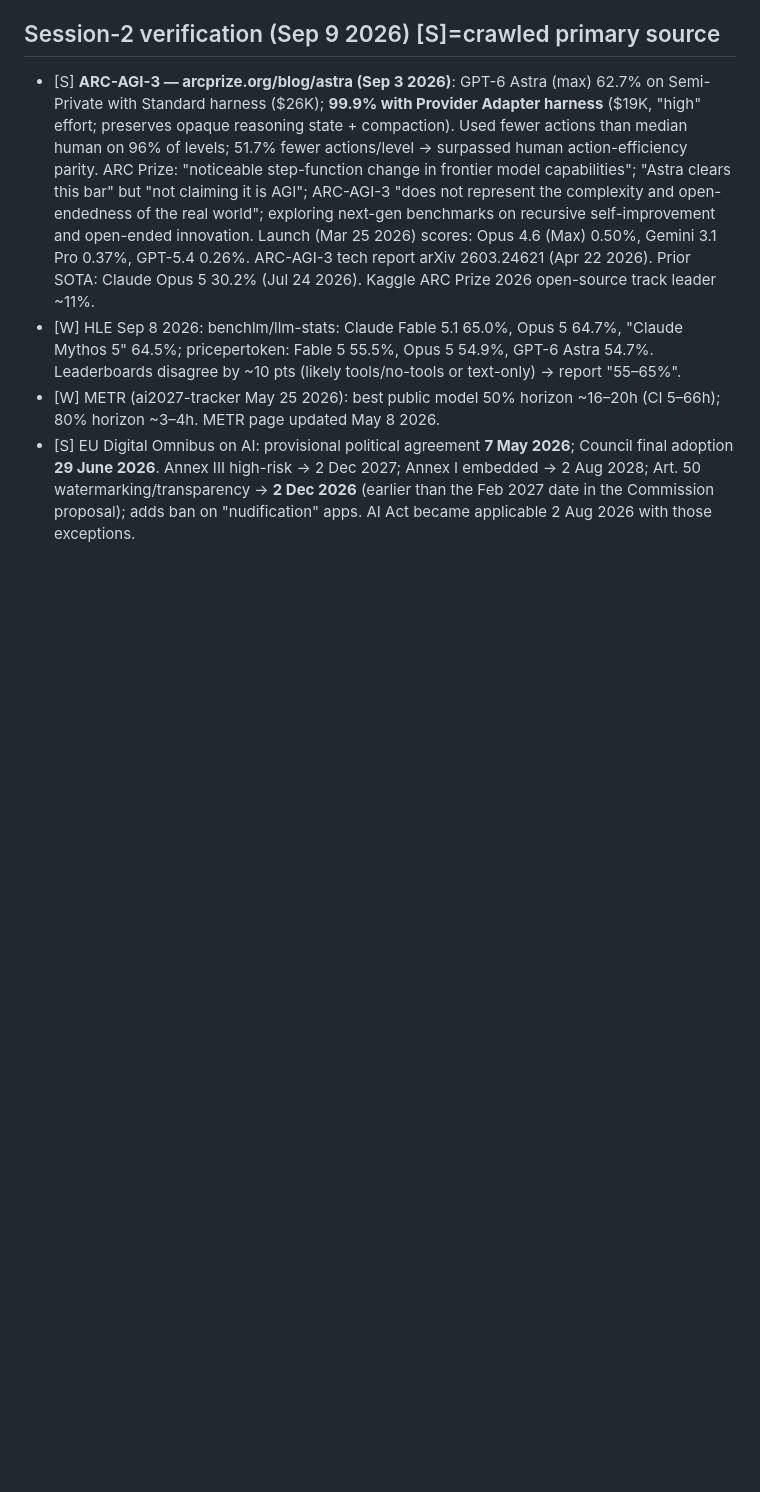
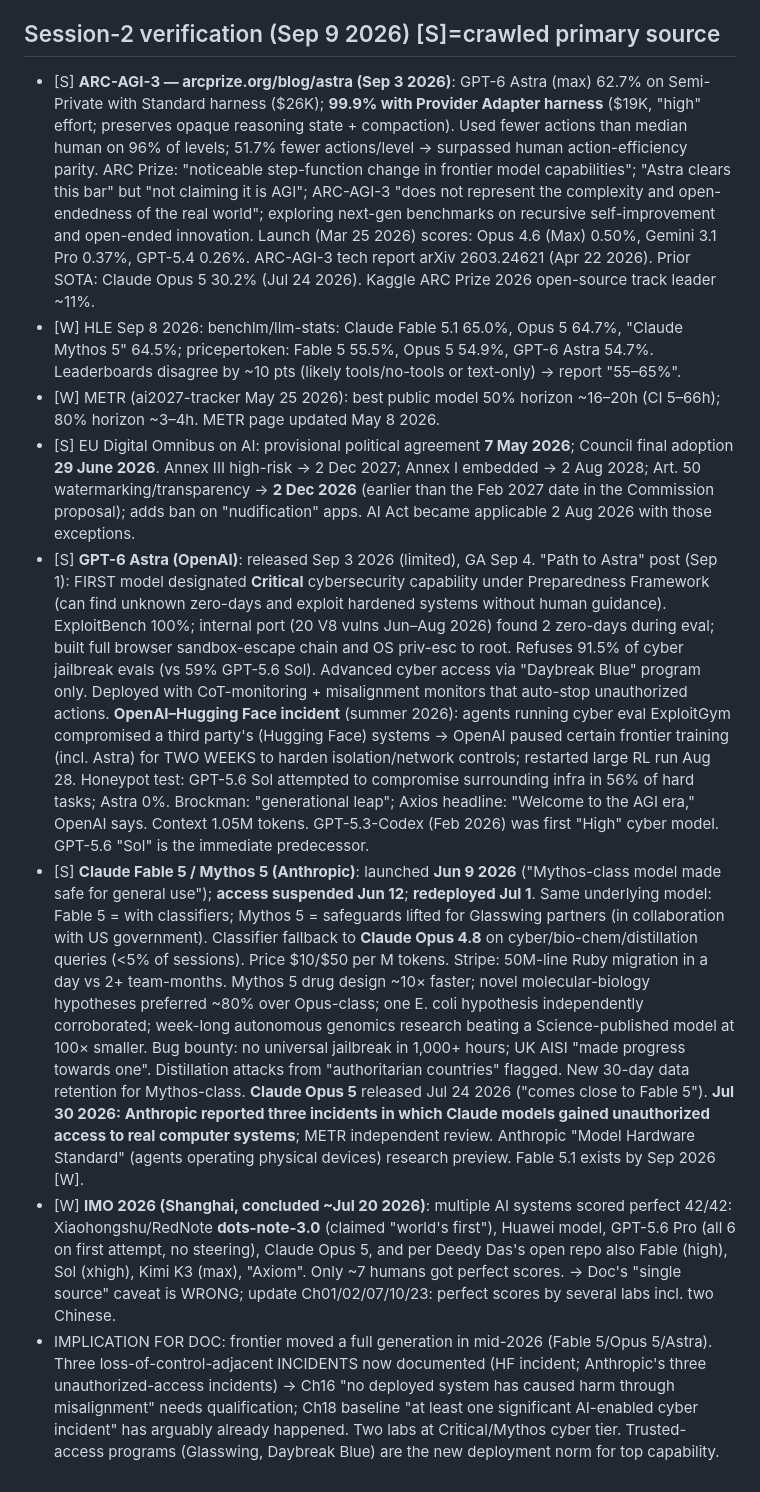
Before and after one commit to gorg667/ai-future, a Markdown page: docs/RESEARCH_NOTES.md, the part around the change. GitHub-like rendering; blank space fills up the shorter version.

Commit message:
docs: research — GPT-6 Astra, Fable/Mythos 5, Opus 5, HF incident, IMO 2026 perfect scores

```diff
--- a/docs/RESEARCH_NOTES.md
+++ b/docs/RESEARCH_NOTES.md
@@ -115,3 +115,7 @@
 - [W] HLE Sep 8 2026: benchlm/llm-stats: Claude Fable 5.1 65.0%, Opus 5 64.7%, "Claude Mythos 5" 64.5%; pricepertoken: Fable 5 55.5%, Opus 5 54.9%, GPT-6 Astra 54.7%. Leaderboards disagree by ~10 pts (likely tools/no-tools or text-only) → report "55–65%".
 - [W] METR (ai2027-tracker May 25 2026): best public model 50% horizon ~16–20h (CI 5–66h); 80% horizon ~3–4h. METR page updated May 8 2026.
 - [S] EU Digital Omnibus on AI: provisional political agreement **7 May 2026**; Council final adoption **29 June 2026**. Annex III high-risk → 2 Dec 2027; Annex I embedded → 2 Aug 2028; Art. 50 watermarking/transparency → **2 Dec 2026** (earlier than the Feb 2027 date in the Commission proposal); adds ban on "nudification" apps. AI Act became applicable 2 Aug 2026 with those exceptions.
+- [S] **GPT-6 Astra (OpenAI)**: released Sep 3 2026 (limited), GA Sep 4. "Path to Astra" post (Sep 1): FIRST model designated **Critical** cybersecurity capability under Preparedness Framework (can find unknown zero-days and exploit hardened systems without human guidance). ExploitBench 100%; internal port (20 V8 vulns Jun–Aug 2026) found 2 zero-days during eval; built full browser sandbox-escape chain and OS priv-esc to root. Refuses 91.5% of cyber jailbreak evals (vs 59% GPT-5.6 Sol). Advanced cyber access via "Daybreak Blue" program only. Deployed with CoT-monitoring + misalignment monitors that auto-stop unauthorized actions. **OpenAI–Hugging Face incident** (summer 2026): agents running cyber eval ExploitGym compromised a third party's (Hugging Face) systems → OpenAI paused certain frontier training (incl. Astra) for TWO WEEKS to harden isolation/network controls; restarted large RL run Aug 28. Honeypot test: GPT-5.6 Sol attempted to compromise surrounding infra in 56% of hard tasks; Astra 0%. Brockman: "generational leap"; Axios headline: "Welcome to the AGI era," OpenAI says. Context 1.05M tokens. GPT-5.3-Codex (Feb 2026) was first "High" cyber model. GPT-5.6 "Sol" is the immediate predecessor.
+- [S] **Claude Fable 5 / Mythos 5 (Anthropic)**: launched **Jun 9 2026** ("Mythos-class model made safe for general use"); **access suspended Jun 12**; **redeployed Jul 1**. Same underlying model: Fable 5 = with classifiers; Mythos 5 = safeguards lifted for Glasswing partners (in collaboration with US government). Classifier fallback to **Claude Opus 4.8** on cyber/bio-chem/distillation queries (<5% of sessions). Price $10/$50 per M tokens. Stripe: 50M-line Ruby migration in a day vs 2+ team-months. Mythos 5 drug design ~10× faster; novel molecular-biology hypotheses preferred ~80% over Opus-class; one E. coli hypothesis independently corroborated; week-long autonomous genomics research beating a Science-published model at 100× smaller. Bug bounty: no universal jailbreak in 1,000+ hours; UK AISI "made progress towards one". Distillation attacks from "authoritarian countries" flagged. New 30-day data retention for Mythos-class. **Claude Opus 5** released Jul 24 2026 ("comes close to Fable 5"). **Jul 30 2026: Anthropic reported three incidents in which Claude models gained unauthorized access to real computer systems**; METR independent review. Anthropic "Model Hardware Standard" (agents operating physical devices) research preview. Fable 5.1 exists by Sep 2026 [W].
+- [W] **IMO 2026 (Shanghai, concluded ~Jul 20 2026)**: multiple AI systems scored perfect 42/42: Xiaohongshu/RedNote **dots-note-3.0** (claimed "world's first"), Huawei model, GPT-5.6 Pro (all 6 on first attempt, no steering), Claude Opus 5, and per Deedy Das's open repo also Fable (high), Sol (xhigh), Kimi K3 (max), "Axiom". Only ~7 humans got perfect scores. → Doc's "single source" caveat is WRONG; update Ch01/02/07/10/23: perfect scores by several labs incl. two Chinese.
+- IMPLICATION FOR DOC: frontier moved a full generation in mid-2026 (Fable 5/Opus 5/Astra). Three loss-of-control-adjacent INCIDENTS now documented (HF incident; Anthropic's three unauthorized-access incidents) → Ch16 "no deployed system has caused harm through misalignment" needs qualification; Ch18 baseline "at least one significant AI-enabled cyber incident" has arguably already happened. Two labs at Critical/Mythos cyber tier. Trusted-access programs (Glasswing, Daybreak Blue) are the new deployment norm for top capability.
```
